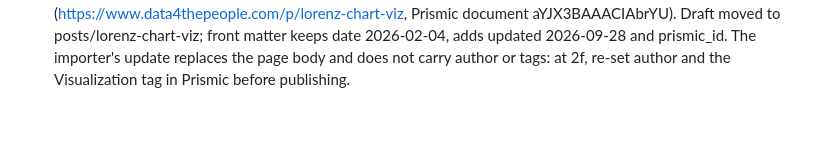
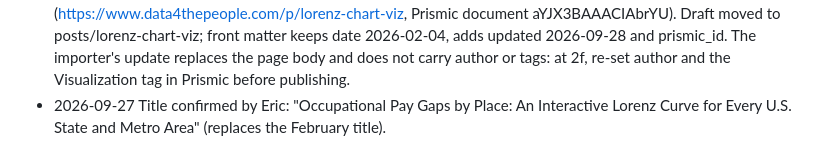
Before and after one commit to Data4ThePeople/WageLorenzCurve, a Markdown page: STATUS.md, the part around the change. Drawn GitHub-style; blank space fills up the shorter version.

Commit message:
lorenz-chart-viz: title confirmed
Co-Authored-By: Claude Opus 5.5 (1M context) <noreply@anthropic.com>

```diff
--- a/STATUS.md
+++ b/STATUS.md
@@ -63,3 +63,5 @@ None.
   date 2026-02-04, adds updated 2026-09-28 and prismic_id. The importer's
   update replaces the page body and does not carry author or tags: at 2f,
   re-set author and the Visualization tag in Prismic before publishing.
+- 2026-09-27 Title confirmed by Eric: "Occupational Pay Gaps by Place: An Interactive
+  Lorenz Curve for Every U.S. State and Metro Area" (replaces the February title).
```
